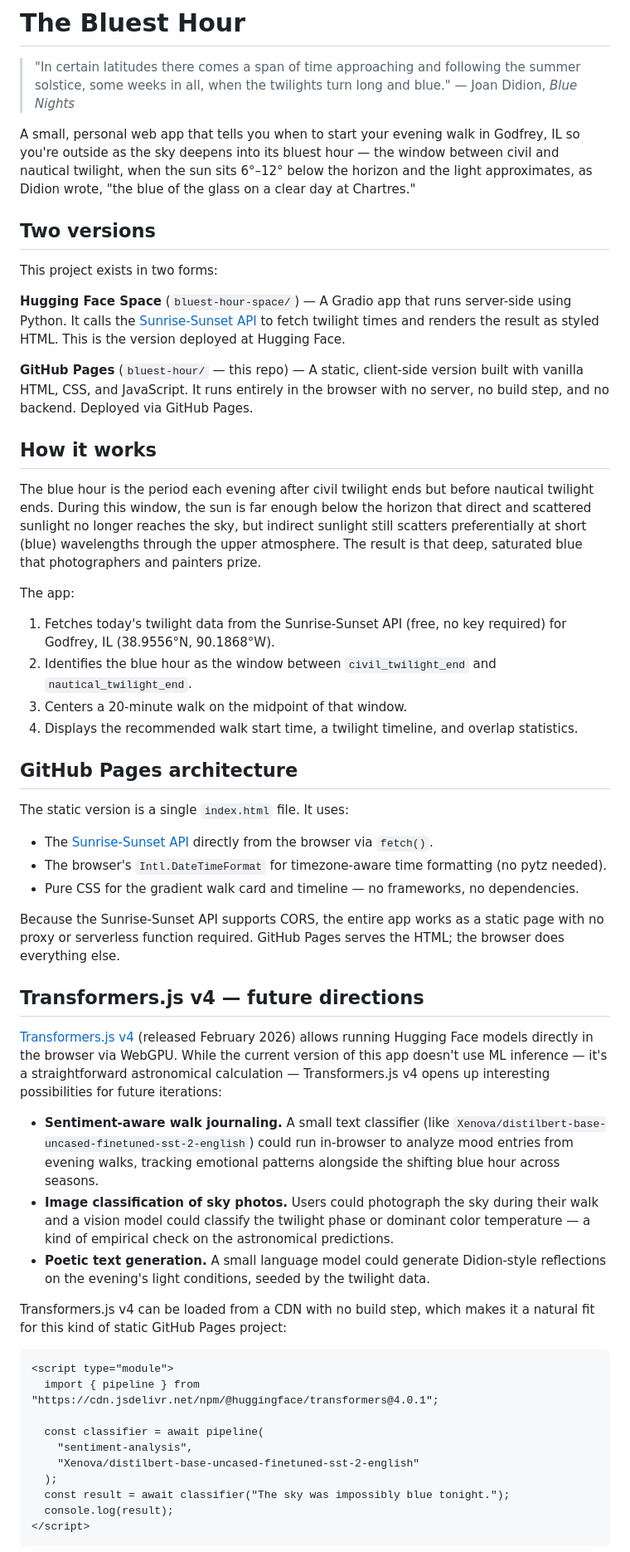
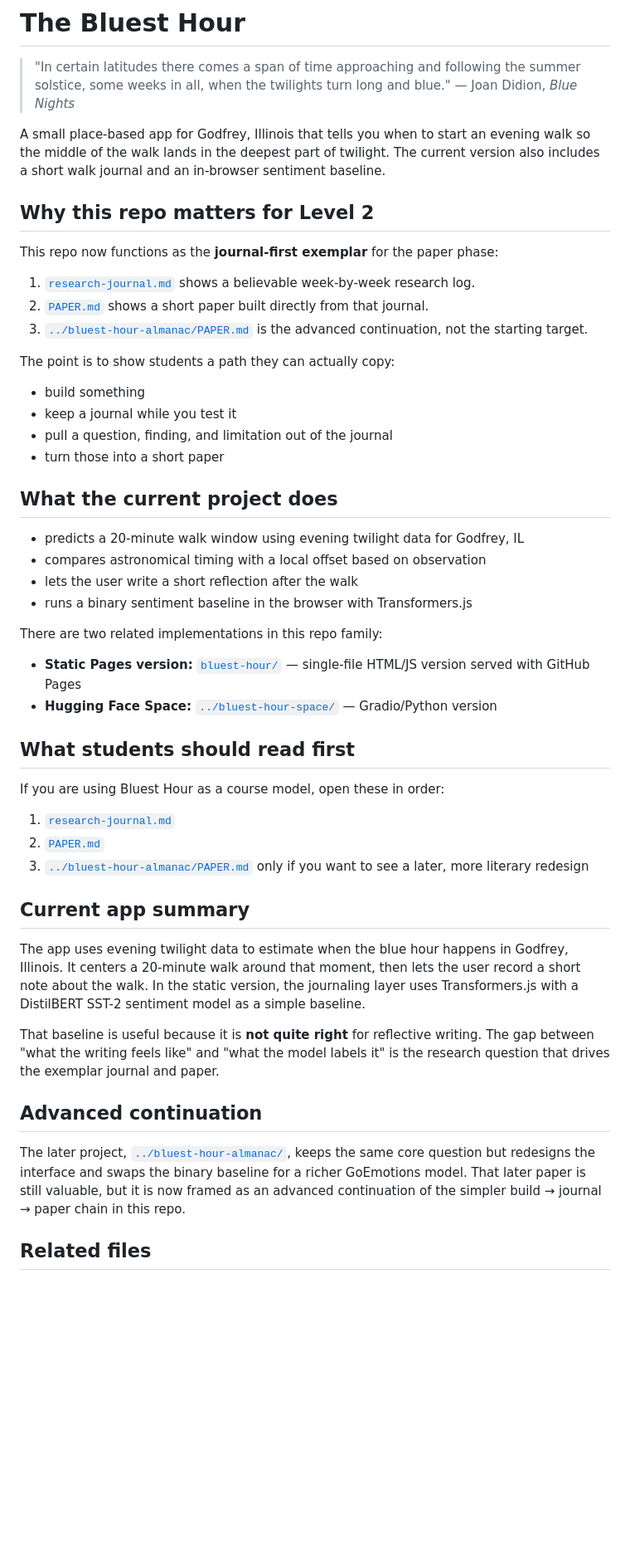
Before and after one commit to buildLittleWorlds/bluest-hour, a Markdown page: README.md, the part around one of its changes. Shown at 83% size. Rendered like a GitHub page; blank space fills up the shorter version.

Commit message:
Add journal-first paper exemplar

````diff
--- a/README.md
+++ b/README.md
@@ -3,57 +3,52 @@
 > "In certain latitudes there comes a span of time approaching and following the summer solstice, some weeks in all, when the twilights turn long and blue."
 > — Joan Didion, *Blue Nights*
 
-A small, personal web app that tells you when to start your evening walk in Godfrey, IL so you're outside as the sky deepens into its bluest hour — the window between civil and nautical twilight, when the sun sits 6°–12° below the horizon and the light approximates, as Didion wrote, "the blue of the glass on a clear day at Chartres."
+A small place-based app for Godfrey, Illinois that tells you when to start an evening walk so the middle of the walk lands in the deepest part of twilight. The current version also includes a short walk journal and an in-browser sentiment baseline.
 
-## Two versions
+## Why this repo matters for Level 2
 
-This project exists in two forms:
+This repo now functions as the **journal-first exemplar** for the paper phase:
 
-**Hugging Face Space** (`bluest-hour-space/`) — A Gradio app that runs server-side using Python. It calls the [Sunrise-Sunset API](https://sunrise-sunset.org/api) to fetch twilight times and renders the result as styled HTML. This is the version deployed at Hugging Face.
+1. [`research-journal.md`](./research-journal.md) shows a believable week-by-week research log.
+2. [`PAPER.md`](./PAPER.md) shows a short paper built directly from that journal.
+3. [`../bluest-hour-almanac/PAPER.md`](../bluest-hour-almanac/PAPER.md) is the advanced continuation, not the starting target.
 
-**GitHub Pages** (`bluest-hour/` — this repo) — A static, client-side version built with vanilla HTML, CSS, and JavaScript. It runs entirely in the browser with no server, no build step, and no backend. Deployed via GitHub Pages.
+The point is to show students a path they can actually copy:
 
-## How it works
+- build something
+- keep a journal while you test it
+- pull a question, finding, and limitation out of the journal
+- turn those into a short paper
 
-The blue hour is the period each evening after civil twilight ends but before nautical twilight ends. During this window, the sun is far enough below the horizon that direct and scattered sunlight no longer reaches the sky, but indirect sunlight still scatters preferentially at short (blue) wavelengths through the upper atmosphere. The result is that deep, saturated blue that photographers and painters prize.
+## What the current project does
 
-The app:
+- predicts a 20-minute walk window using evening twilight data for Godfrey, IL
+- compares astronomical timing with a local offset based on observation
+- lets the user write a short reflection after the walk
+- runs a binary sentiment baseline in the browser with Transformers.js
 
-1. Fetches today's twilight data from the Sunrise-Sunset API (free, no key required) for Godfrey, IL (38.9556°N, 90.1868°W).
-2. Identifies the blue hour as the window between `civil_twilight_end` and `nautical_twilight_end`.
-3. Centers a 20-minute walk on the midpoint of that window.
-4. Displays the recommended walk start time, a twilight timeline, and overlap statistics.
+There are two related implementations in this repo family:
 
-## GitHub Pages architecture
+- **Static Pages version:** [`bluest-hour/`](.) — single-file HTML/JS version served with GitHub Pages
+- **Hugging Face Space:** [`../bluest-hour-space/`](../bluest-hour-space/) — Gradio/Python version
 
-The static version is a single `index.html` file. It uses:
+## What students should read first
 
-- The [Sunrise-Sunset API](https://api.sunrise-sunset.org/json) directly from the browser via `fetch()`.
-- The browser's `Intl.DateTimeFormat` for timezone-aware time formatting (no pytz needed).
-- Pure CSS for the gradient walk card and timeline — no frameworks, no dependencies.
+If you are using Bluest Hour as a course model, open these in order:
 
-Because the Sunrise-Sunset API supports CORS, the entire app works as a static page with no proxy or serverless function required. GitHub Pages serves the HTML; the browser does everything else.
+1. [`research-journal.md`](./research-journal.md)
+2. [`PAPER.md`](./PAPER.md)
+3. [`../bluest-hour-almanac/PAPER.md`](../bluest-hour-almanac/PAPER.md) only if you want to see a later, more literary redesign
 
-## Transformers.js v4 — future directions
+## Current app summary
 
-[Transformers.js v4](https://huggingface.co/blog/transformersjs-v4) (released February 2026) allows running Hugging Face models directly in the browser via WebGPU. While the current version of this app doesn't use ML inference — it's a straightforward astronomical calculation — Transformers.js v4 opens up interesting possibilities for future iterations:
+The app uses evening twilight data to estimate when the blue hour happens in Godfrey, Illinois. It centers a 20-minute walk around that moment, then lets the user record a short note about the walk. In the static version, the journaling layer uses Transformers.js with a DistilBERT SST-2 sentiment model as a simple baseline.
 
-- **Sentiment-aware walk journaling.** A small text classifier (like `Xenova/distilbert-base-uncased-finetuned-sst-2-english`) could run in-browser to analyze mood entries from evening walks, tracking emotional patterns alongside the shifting blue hour across seasons.
-- **Image classification of sky photos.** Users could photograph the sky during their walk and a vision model could classify the twilight phase or dominant color temperature — a kind of empirical check on the astronomical predictions.
-- **Poetic text generation.** A small language model could generate Didion-style reflections on the evening's light conditions, seeded by the twilight data.
+That baseline is useful because it is **not quite right** for reflective writing. The gap between "what the writing feels like" and "what the model labels it" is the research question that drives the exemplar journal and paper.
 
-Transformers.js v4 can be loaded from a CDN with no build step, which makes it a natural fit for this kind of static GitHub Pages project:
+## Advanced continuation
 
-```html
-<script type="module">
-  import { pipeline } from "https://cdn.jsdelivr.net/npm/@huggingface/transformers@4.0.1";
+The later project, [`../bluest-hour-almanac/`](../bluest-hour-almanac/), keeps the same core question but redesigns the interface and swaps the binary baseline for a richer GoEmotions model. That later paper is still valuable, but it is now framed as an advanced continuation of the simpler build → journal → paper chain in this repo.
 
-  const classifier = await pipeline(
-    "sentiment-analysis",
-    "Xenova/distilbert-base-uncased-finetuned-sst-2-english"
-  );
-  const result = await classifier("The sky was impossibly blue tonight.");
-  console.log(result);
-</script>
-```
+## Related files
 
````
Also changed, not shown: other parts of README.md (+4 -29 lines), PAPER.md (added, +81 -0 lines), research-journal.md (added, +246 -0 lines).
